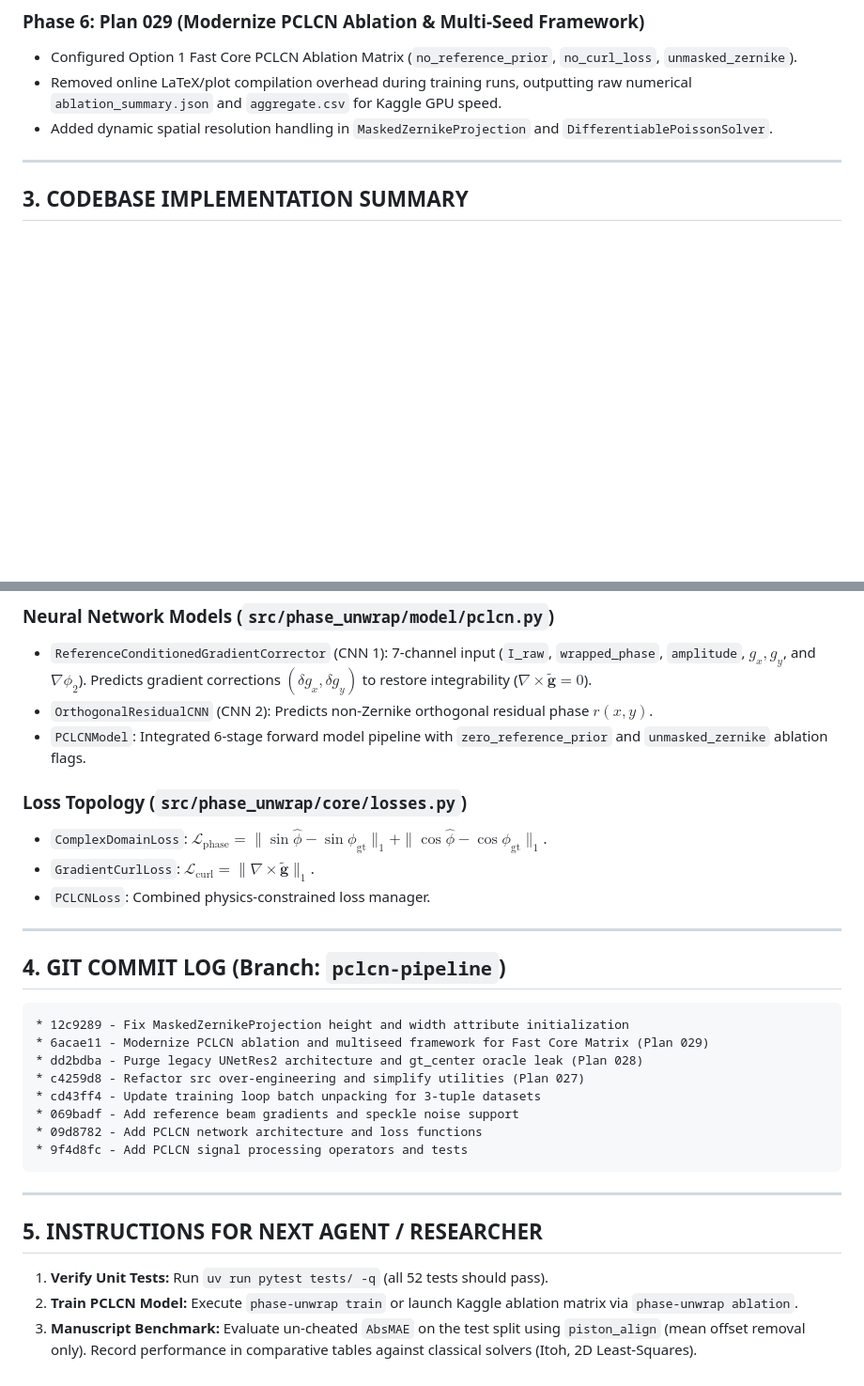
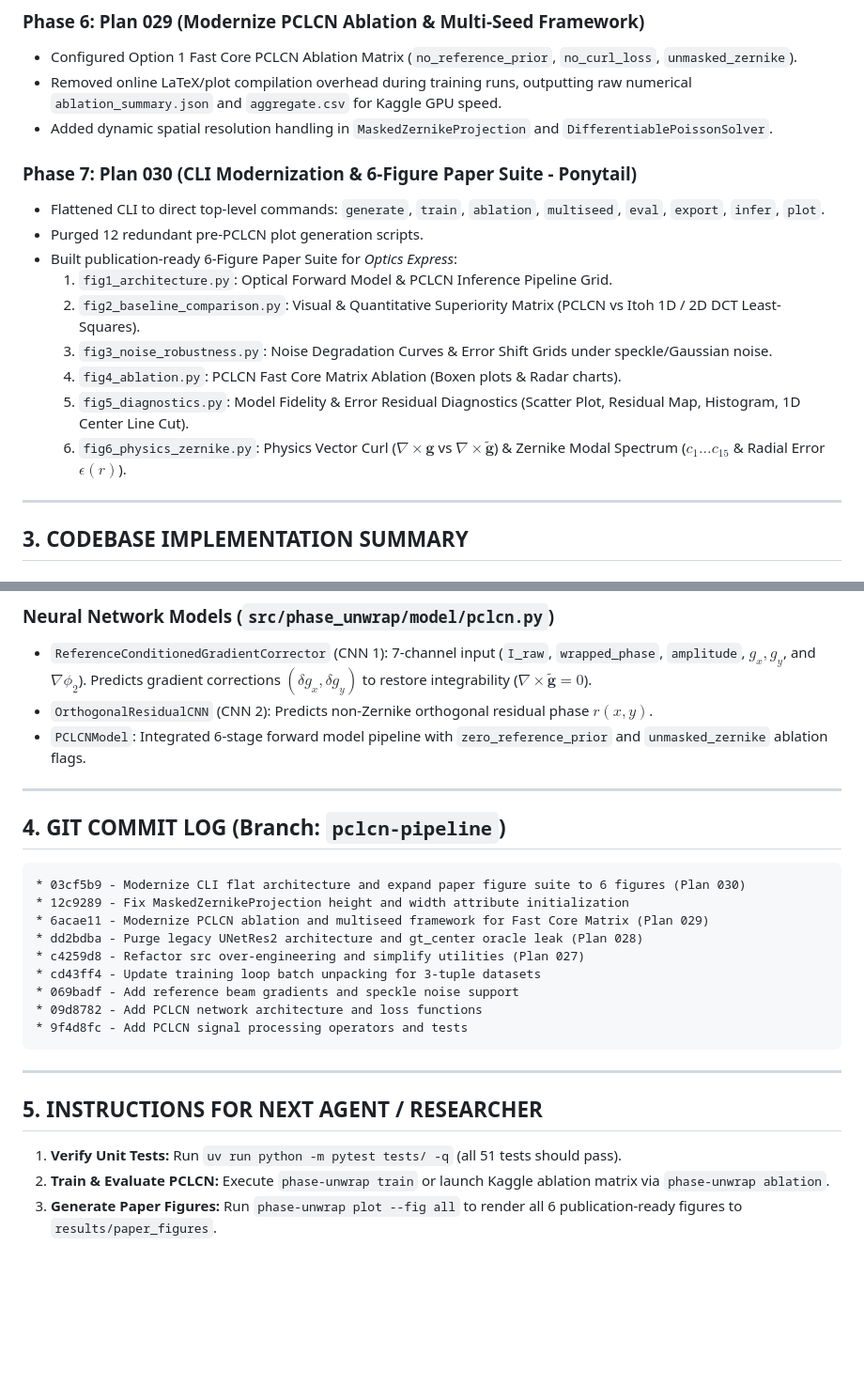
Before and after one commit to sattary/ali_proj, a Markdown page: status_handoff.md, 2 parts joined by grey strips. Shown at 94% size. GitHub-like rendering; blank space fills up the shorter version.

Commit message:
Update status_handoff.md with Plan 030 completion log

````diff
--- a/status_handoff.md
+++ b/status_handoff.md
@@ -59,6 +59,17 @@ All unit tests are passing (52/52 tests, 100%).
 * Removed online LaTeX/plot compilation overhead during training runs, outputting raw numerical `ablation_summary.json` and `aggregate.csv` for Kaggle GPU speed.
 * Added dynamic spatial resolution handling in `MaskedZernikeProjection` and `DifferentiablePoissonSolver`.
 
+### Phase 7: Plan 030 (CLI Modernization & 6-Figure Paper Suite - Ponytail)
+* Flattened CLI to direct top-level commands: `generate`, `train`, `ablation`, `multiseed`, `eval`, `export`, `infer`, `plot`.
+* Purged 12 redundant pre-PCLCN plot generation scripts.
+* Built publication-ready 6-Figure Paper Suite for *Optics Express*:
+  1. `fig1_architecture.py`: Optical Forward Model & PCLCN Inference Pipeline Grid.
+  2. `fig2_baseline_comparison.py`: Visual & Quantitative Superiority Matrix (PCLCN vs Itoh 1D / 2D DCT Least-Squares).
+  3. `fig3_noise_robustness.py`: Noise Degradation Curves & Error Shift Grids under speckle/Gaussian noise.
+  4. `fig4_ablation.py`: PCLCN Fast Core Matrix Ablation (Boxen plots & Radar charts).
+  5. `fig5_diagnostics.py`: Model Fidelity & Error Residual Diagnostics (Scatter Plot, Residual Map, Histogram, 1D Center Line Cut).
+  6. `fig6_physics_zernike.py`: Physics Vector Curl ($\nabla \times \mathbf{g}$ vs $\nabla \times \tilde{\mathbf{g}}$) & Zernike Modal Spectrum ($c_1 \dots c_{15}$ & Radial Error $\epsilon(r)$).
+
 ---
 
 ## 3. CODEBASE IMPLEMENTATION SUMMARY
@@ -74,16 +85,12 @@ All unit tests are passing (52/52 tests, 100%).
 - `OrthogonalResidualCNN` (CNN 2): Predicts non-Zernike orthogonal residual phase $r(x,y)$.
 - `PCLCNModel`: Integrated 6-stage forward model pipeline with `zero_reference_prior` and `unmasked_zernike` ablation flags.
 
-### Loss Topology (`src/phase_unwrap/core/losses.py`)
-- `ComplexDomainLoss`: $\mathcal{L}_{\text{phase}} = \|\sin\hat{\phi} - \sin\phi_{\text{gt}}\|_1 + \|\cos\hat{\phi} - \cos\phi_{\text{gt}}\|_1$.
-- `GradientCurlLoss`: $\mathcal{L}_{\text{curl}} = \|\nabla \times \tilde{\mathbf{g}}\|_1$.
-- `PCLCNLoss`: Combined physics-constrained loss manager.
-
 ---
 
 ## 4. GIT COMMIT LOG (Branch: `pclcn-pipeline`)
 
 ```
+* 03cf5b9 - Modernize CLI flat architecture and expand paper figure suite to 6 figures (Plan 030)
 * 12c9289 - Fix MaskedZernikeProjection height and width attribute initialization
 * 6acae11 - Modernize PCLCN ablation and multiseed framework for Fast Core Matrix (Plan 029)
 * dd2bdba - Purge legacy UNetRes2 architecture and gt_center oracle leak (Plan 028)
@@ -99,8 +106,8 @@ All unit tests are passing (52/52 tests, 100%).
 ## 5. INSTRUCTIONS FOR NEXT AGENT / RESEARCHER
 
 1. **Verify Unit Tests:**
-   Run `uv run pytest tests/ -q` (all 52 tests should pass).
-2. **Train PCLCN Model:**
+   Run `uv run python -m pytest tests/ -q` (all 51 tests should pass).
+2. **Train & Evaluate PCLCN:**
    Execute `phase-unwrap train` or launch Kaggle ablation matrix via `phase-unwrap ablation`.
-3. **Manuscript Benchmark:**
-   Evaluate un-cheated `AbsMAE` on the test split using `piston_align` (mean offset removal only). Record performance in comparative tables against classical solvers (Itoh, 2D Least-Squares).
+3. **Generate Paper Figures:**
+   Run `phase-unwrap plot --fig all` to render all 6 publication-ready figures to `results/paper_figures`.
````
Also changed, not shown: other parts of status_handoff.md (+4 -4 lines).
